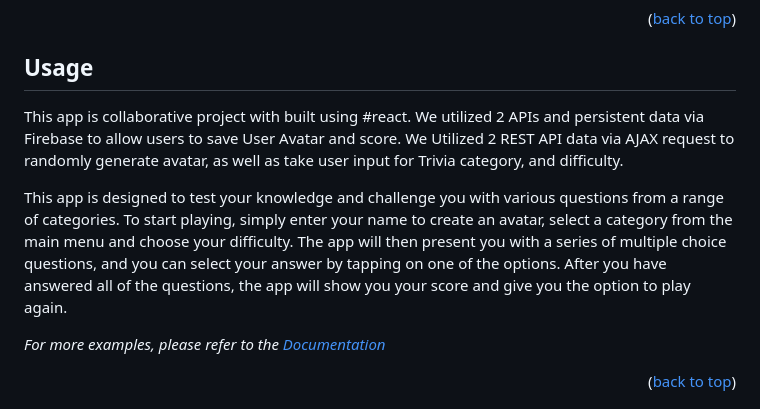
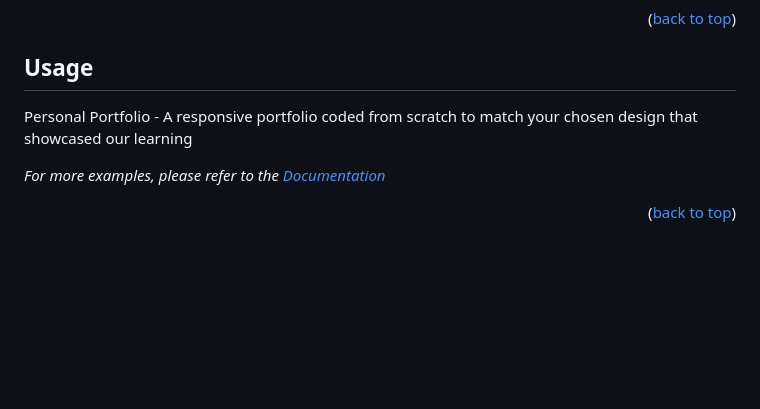
Before and after one commit to PPableo/portfolioProject-paulPableo, a Markdown page: README.md, the part around the change. Drawn GitHub-style; blank space fills up the shorter version.

Commit message:
Updated Usage Text

```diff
--- a/README.md
+++ b/README.md
@@ -68,9 +68,7 @@ Personal portfolio app created during Juno College Boot-camp. First iteration of
 <!-- USAGE EXAMPLES -->
 ## Usage
 
-This app is collaborative project with built using #react. We utilized 2 APIs and persistent data via Firebase to allow users to save User Avatar and score. We Utilized 2 REST API data via AJAX request to randomly generate avatar, as well as take user input for Trivia category, and difficulty.
-
-This app is designed to test your knowledge and challenge you with various questions from a range of categories. To start playing, simply enter your name to create an avatar, select a category from the main menu and choose your difficulty. The app will then present you with a series of multiple choice questions, and you can select your answer by tapping on one of the options. After you have answered all of the questions, the app will show you your score and give you the option to play again.
+Personal Portfolio - A responsive portfolio coded from scratch to match your chosen design that showcased our learning
 
 _For more examples, please refer to the [Documentation](https://example.com)_
 
```
